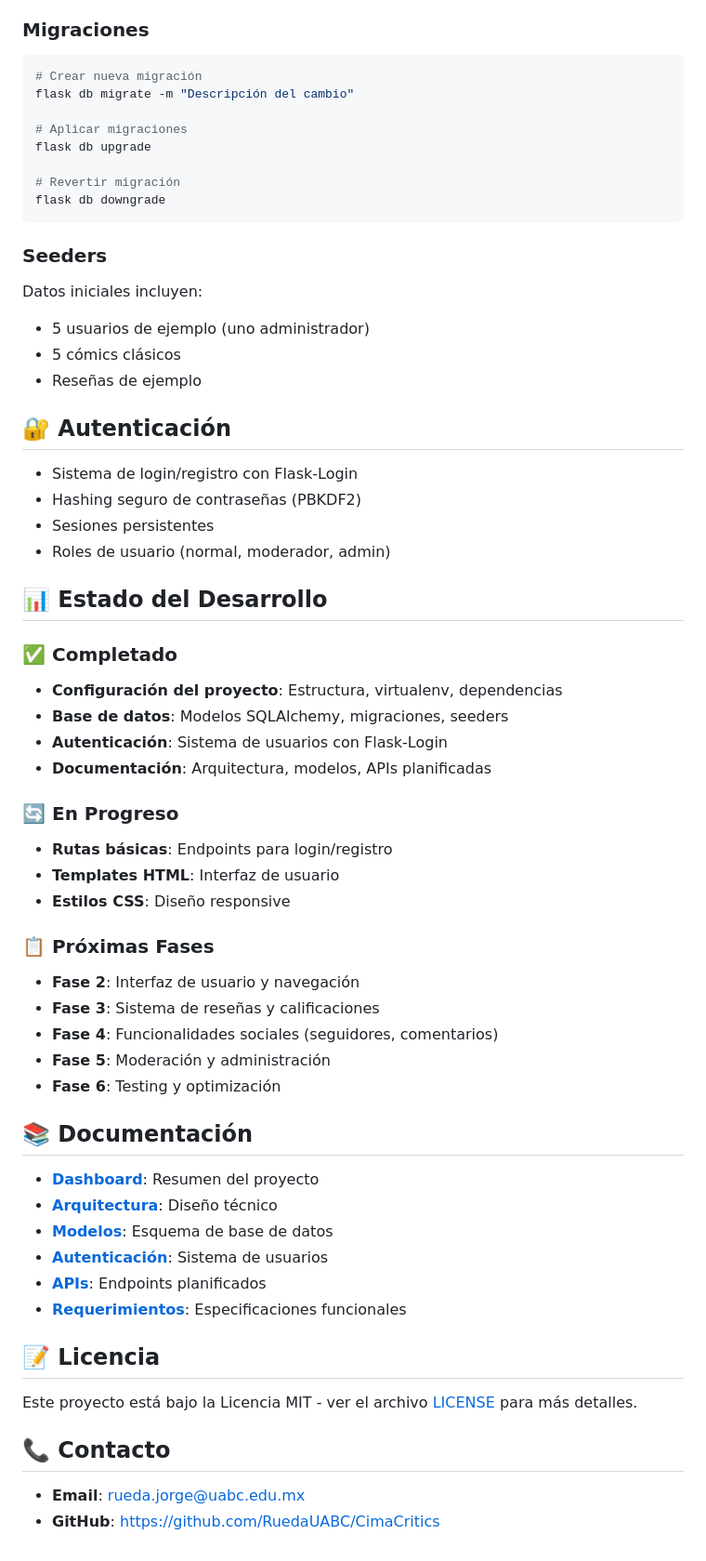
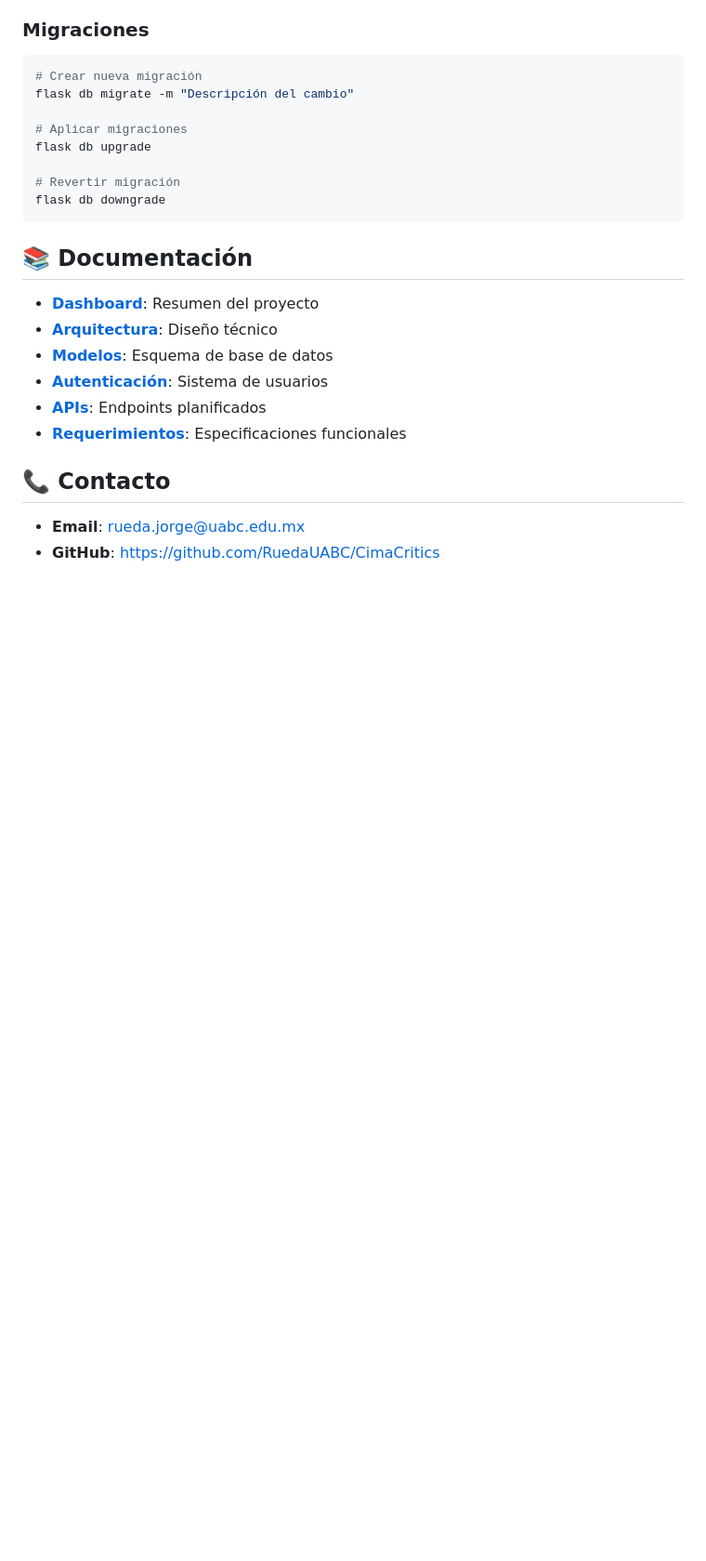
Before and after one commit to RuedaUABC/CimaCritics, a Markdown page: README.md, the part around the change. Shown at 93% size. Drawn GitHub-style; blank space fills up the shorter version.

Commit message:
Remove various sections from README
Removed sections on seeders, authentication, development status, and license from the README.

````diff
--- a/README.md
+++ b/README.md
@@ -107,38 +107,6 @@ flask db upgrade
 flask db downgrade
 ```
 
-### Seeders
-Datos iniciales incluyen:
-- 5 usuarios de ejemplo (uno administrador)
-- 5 cómics clásicos
-- Reseñas de ejemplo
-
-## 🔐 Autenticación
-- Sistema de login/registro con Flask-Login
-- Hashing seguro de contraseñas (PBKDF2)
-- Sesiones persistentes
-- Roles de usuario (normal, moderador, admin)
-
-## 📊 Estado del Desarrollo
-
-### ✅ Completado
-- **Configuración del proyecto**: Estructura, virtualenv, dependencias
-- **Base de datos**: Modelos SQLAlchemy, migraciones, seeders
-- **Autenticación**: Sistema de usuarios con Flask-Login
-- **Documentación**: Arquitectura, modelos, APIs planificadas
-
-### 🔄 En Progreso
-- **Rutas básicas**: Endpoints para login/registro
-- **Templates HTML**: Interfaz de usuario
-- **Estilos CSS**: Diseño responsive
-
-### 📋 Próximas Fases
-- **Fase 2**: Interfaz de usuario y navegación
-- **Fase 3**: Sistema de reseñas y calificaciones
-- **Fase 4**: Funcionalidades sociales (seguidores, comentarios)
-- **Fase 5**: Moderación y administración
-- **Fase 6**: Testing y optimización
-
 ## 📚 Documentación
 - **[Dashboard](docs/Dashboard.md)**: Resumen del proyecto
 - **[Arquitectura](docs/Diseño/Arquitectura.md)**: Diseño técnico
@@ -147,9 +115,6 @@ Datos iniciales incluyen:
 - **[APIs](docs/Backend/APIs.md)**: Endpoints planificados
 - **[Requerimientos](docs/Requerimientos/)**: Especificaciones funcionales
 
-## 📝 Licencia
-Este proyecto está bajo la Licencia MIT - ver el archivo [LICENSE](LICENSE) para más detalles.
-
 ## 📞 Contacto
 - **Email**: rueda.jorge@uabc.edu.mx
 - **GitHub**: [https://github.com/RuedaUABC/CimaCritics](https://github.com/RuedaUABC/CimaCritics)
````
